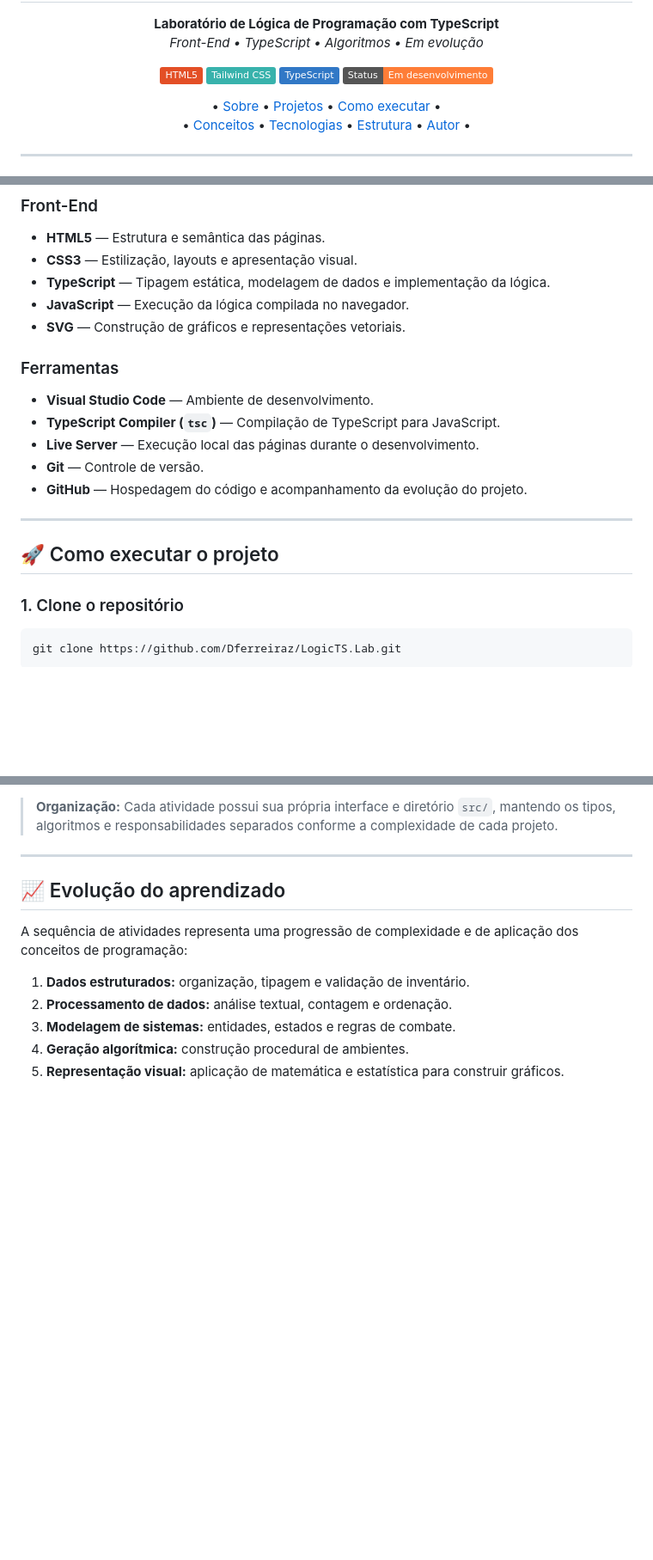
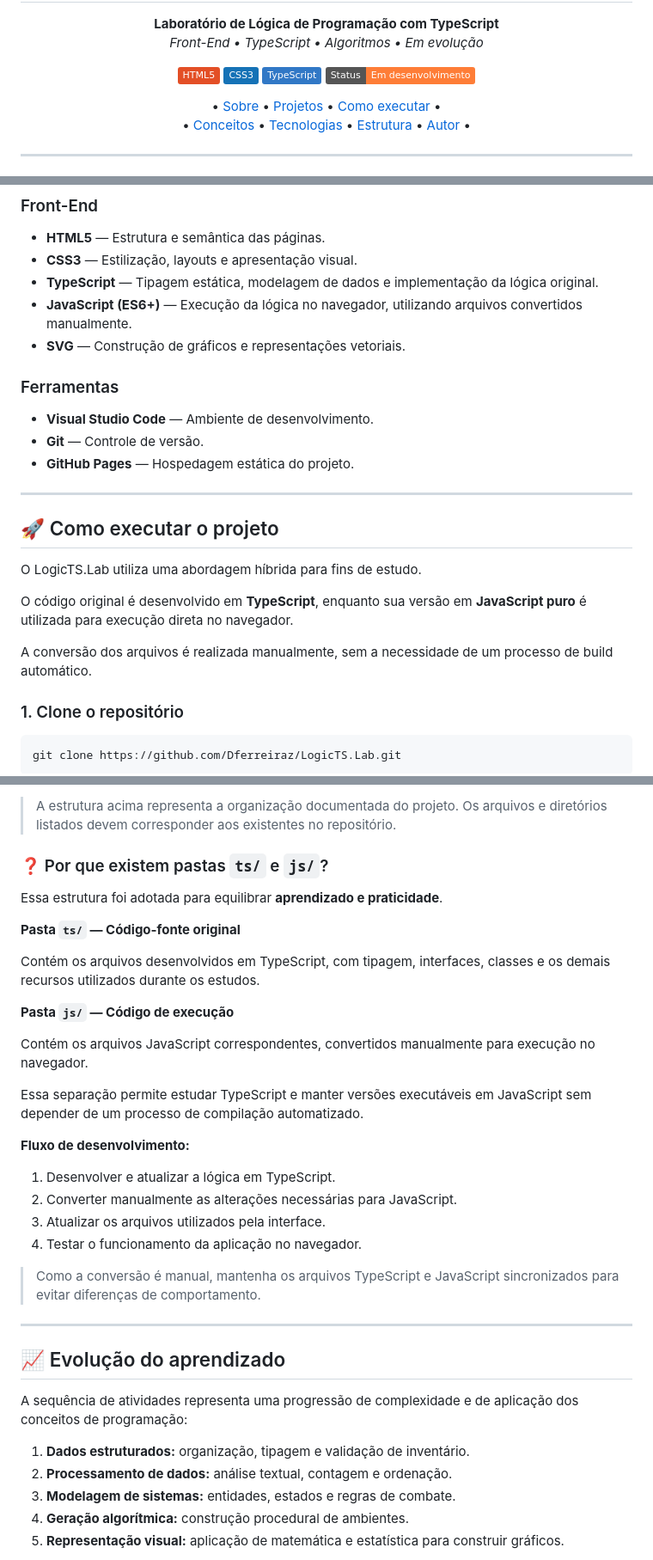
Before and after one commit to Dferreiraz/LogicTS.Lab, a Markdown page: README.md, 3 parts joined by grey strips. Shown at 86% size. Rendered like a GitHub page; badges without logos; blank space fills up the shorter version.

````diff
--- a/README.md
+++ b/README.md
@@ -9,7 +7,7 @@
 
 <p align="center">
   <img src="https://img.shields.io/badge/HTML5-E34F26?style=flat&logo=html5&logoColor=white" alt="HTML5">
-  <img src="https://img.shields.io/badge/Tailwind_CSS-38B2AC?style=flat&logo=tailwind-css&logoColor=white" alt="Tailwind CSS">
+  <img src="https://img.shields.io/badge/CSS3-1572B6?style=flat&logo=css3&logoColor=white" alt="CSS3">
   <img src="https://img.shields.io/badge/TypeScript-3178C6?style=flat&logo=typescript&logoColor=white" alt="TypeScript">
   <img src="https://img.shields.io/badge/Status-Em%20desenvolvimento-orange" alt="Status">
 </p>
@@ -167,21 +165,25 @@ As seguintes tecnologias e ferramentas fazem parte do desenvolvimento do laborat
 
 - **HTML5** — Estrutura e semântica das páginas.
 - **CSS3** — Estilização, layouts e apresentação visual.
-- **TypeScript** — Tipagem estática, modelagem de dados e implementação da lógica.
-- **JavaScript** — Execução da lógica compilada no navegador.
+- **TypeScript** — Tipagem estática, modelagem de dados e implementação da lógica original.
+- **JavaScript (ES6+)** — Execução da lógica no navegador, utilizando arquivos convertidos manualmente.
 - **SVG** — Construção de gráficos e representações vetoriais.
 
 ### Ferramentas
 
 - **Visual Studio Code** — Ambiente de desenvolvimento.
-- **TypeScript Compiler (`tsc`)** — Compilação de TypeScript para JavaScript.
-- **Live Server** — Execução local das páginas durante o desenvolvimento.
 - **Git** — Controle de versão.
-- **GitHub** — Hospedagem do código e acompanhamento da evolução do projeto.
+- **GitHub Pages** — Hospedagem estática do projeto.
 
 ---
 
 ## 🚀 Como executar o projeto
+
+O LogicTS.Lab utiliza uma abordagem híbrida para fins de estudo.
+
+O código original é desenvolvido em **TypeScript**, enquanto sua versão em **JavaScript puro** é utilizada para execução direta no navegador.
+
+A conversão dos arquivos é realizada manualmente, sem a necessidade de um processo de build automático.
 
 ### 1. Clone o repositório
 
@@ -276,6 +292,29 @@ LogicTS.Lab/                  # Dashboard principal
 ```
 
-> **Organização:** Cada atividade possui sua própria interface e diretório `src/`, mantendo os tipos, algoritmos e responsabilidades separados conforme a complexidade de cada projeto.
+> A estrutura acima representa a organização documentada do projeto. Os arquivos e diretórios listados devem corresponder aos existentes no repositório.
+
+### ❓ Por que existem pastas `ts/` e `js/`?
+
+Essa estrutura foi adotada para equilibrar **aprendizado e praticidade**.
+
+**Pasta `ts/` — Código-fonte original**
+
+Contém os arquivos desenvolvidos em TypeScript, com tipagem, interfaces, classes e os demais recursos utilizados durante os estudos.
+
+**Pasta `js/` — Código de execução**
+
+Contém os arquivos JavaScript correspondentes, convertidos manualmente para execução no navegador.
+
+Essa separação permite estudar TypeScript e manter versões executáveis em JavaScript sem depender de um processo de compilação automatizado.
+
+**Fluxo de desenvolvimento:**
+
+1. Desenvolver e atualizar a lógica em TypeScript.
+2. Converter manualmente as alterações necessárias para JavaScript.
+3. Atualizar os arquivos utilizados pela interface.
+4. Testar o funcionamento da aplicação no navegador.
+
+> Como a conversão é manual, mantenha os arquivos TypeScript e JavaScript sincronizados para evitar diferenças de comportamento.
 
 ---
 
````
Also changed, not shown: other parts of README.md (+65 -53 lines).
